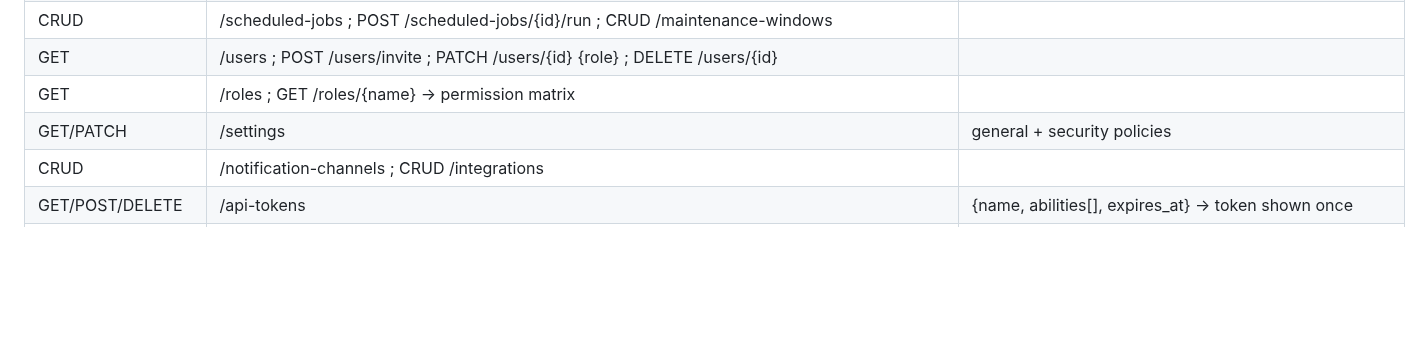
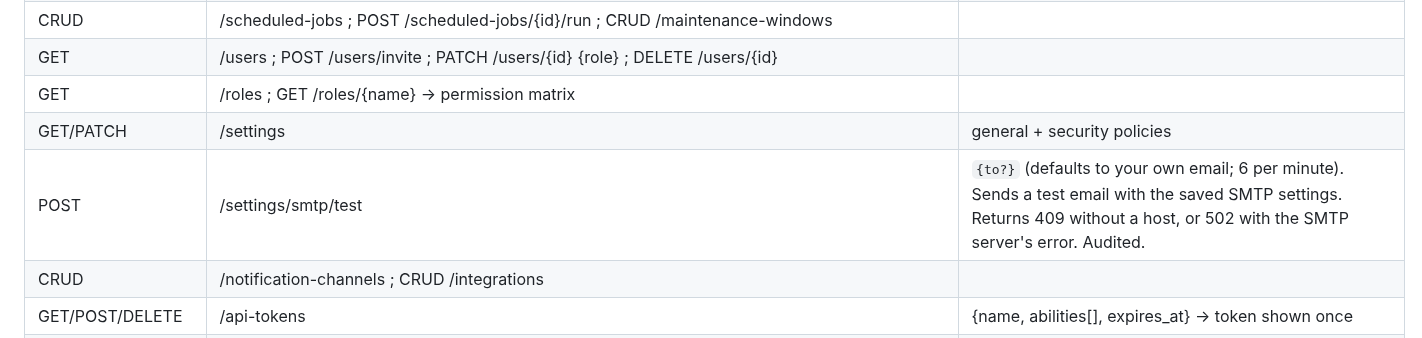
Before and after one commit to Livezen-Technologies/Worksuite-cloudpanel, a Markdown page: docs/API.md, the part around the change. GitHub-like rendering; blank space fills up the shorter version.

Commit message:
docs: SMTP test endpoint
Co-Authored-By: Claude Opus 5.5 <noreply@anthropic.com>
Claude-Session: https://claude.ai/code/session_01FVsc9kggLF4odCcRXXnp2N

```diff
--- a/docs/API.md
+++ b/docs/API.md
@@ -87,6 +87,7 @@ The organisation is the token user's current organisation (`users.current_organi
 | GET | /users ; POST /users/invite ; PATCH /users/{id} {role} ; DELETE /users/{id} | |
 | GET | /roles ; GET /roles/{name} → permission matrix | |
 | GET/PATCH | /settings | general + security policies |
+| POST | /settings/smtp/test | `{to?}` (defaults to your own email; 6 per minute). Sends a test email with the saved SMTP settings. Returns 409 without a host, or 502 with the SMTP server's error. Audited. |
 | CRUD | /notification-channels ; CRUD /integrations | |
 | GET/POST/DELETE | /api-tokens | {name, abilities[], expires_at} → token shown once |
 | GET | /audit-logs | |
```
